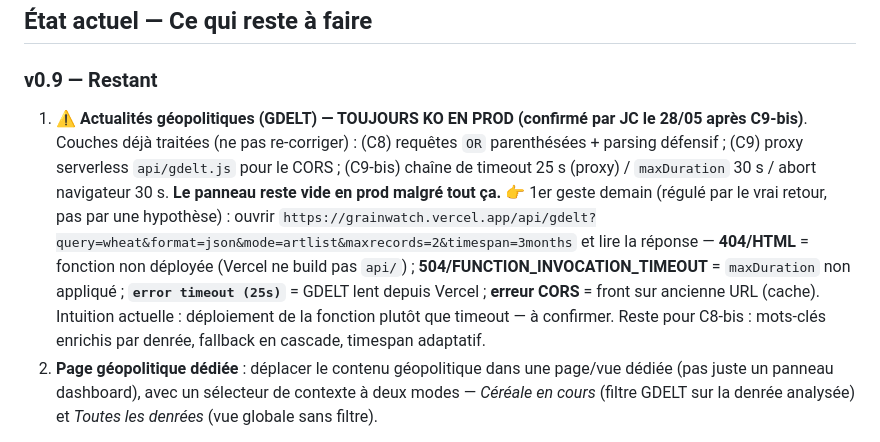
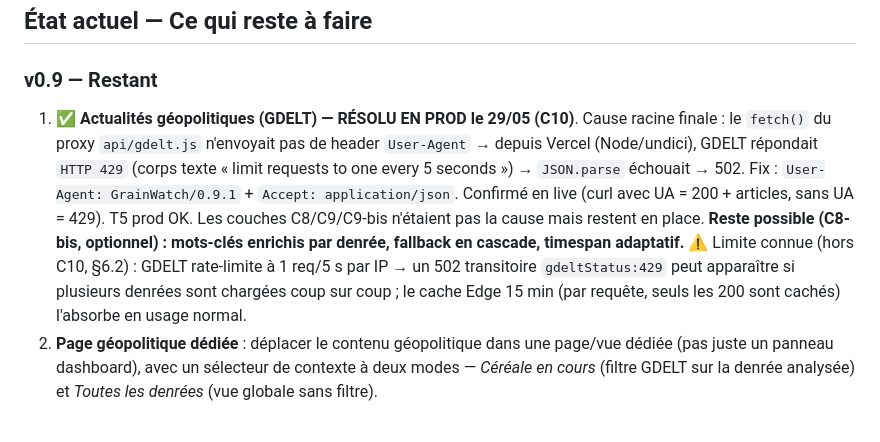
Before and after one commit to lianazel/grainwatch, a Markdown page: CLAUDE.md, the part around one of its changes. Drawn GitHub-style.

Commit message:
docs: GDELT panel resolved in prod via C10 (User-Agent) — update history + état actuel
Co-Authored-By: Claude Opus 4.8 <noreply@anthropic.com>

```diff
--- a/CLAUDE.md
+++ b/CLAUDE.md
@@ -246,7 +246,7 @@ Tout le dark mode est piloté par l'attribut `[data-theme]` sur `<html>` (`docum
 ## État actuel — Ce qui reste à faire
 
 ### v0.9 — Restant
-1. ⚠️ **Actualités géopolitiques (GDELT) — TOUJOURS KO EN PROD (confirmé par JC le 28/05 après C9-bis)**. Couches déjà traitées (ne pas re-corriger) : (C8) requêtes `OR` parenthésées + parsing défensif ; (C9) proxy serverless `api/gdelt.js` pour le CORS ; (C9-bis) chaîne de timeout 25 s (proxy) / `maxDuration` 30 s / abort navigateur 30 s. **Le panneau reste vide en prod malgré tout ça.** 👉 1er geste demain (régulé par le vrai retour, pas par une hypothèse) : ouvrir `https://grainwatch.vercel.app/api/gdelt?query=wheat&format=json&mode=artlist&maxrecords=2&timespan=3months` et lire la réponse — **404/HTML** = fonction non déployée (Vercel ne build pas `api/`) ; **504/FUNCTION_INVOCATION_TIMEOUT** = `maxDuration` non appliqué ; **`error timeout (25s)`** = GDELT lent depuis Vercel ; **erreur CORS** = front sur ancienne URL (cache). Intuition actuelle : déploiement de la fonction plutôt que timeout — à confirmer. Reste pour C8-bis : mots-clés enrichis par denrée, fallback en cascade, timespan adaptatif.
+1. ✅ **Actualités géopolitiques (GDELT) — RÉSOLU EN PROD le 29/05 (C10)**. Cause racine finale : le `fetch()` du proxy `api/gdelt.js` n'envoyait pas de header `User-Agent` → depuis Vercel (Node/undici), GDELT répondait `HTTP 429` (corps texte « limit requests to one every 5 seconds ») → `JSON.parse` échouait → 502. Fix : `User-Agent: GrainWatch/0.9.1` + `Accept: application/json`. Confirmé en live (curl avec UA = 200 + articles, sans UA = 429). T5 prod OK. Les couches C8/C9/C9-bis n'étaient pas la cause mais restent en place. **Reste possible (C8-bis, optionnel) : mots-clés enrichis par denrée, fallback en cascade, timespan adaptatif.** ⚠️ Limite connue (hors C10, §6.2) : GDELT rate-limite à 1 req/5 s par IP → un 502 transitoire `gdeltStatus:429` peut apparaître si plusieurs denrées sont chargées coup sur coup ; le cache Edge 15 min (par requête, seuls les 200 sont cachés) l'absorbe en usage normal.
 2. **Page géopolitique dédiée** : déplacer le contenu géopolitique dans une page/vue dédiée (pas juste un panneau dashboard), avec un sélecteur de contexte à deux modes — *Céréale en cours* (filtre GDELT sur la denrée analysée) et *Toutes les denrées* (vue globale sans filtre).
 
 *(Items déjà faits : menu hamburger ✅ v0.9.0 ; `vercel.json` headers de sécurité ✅ v0.8.2/v0.9.0.)*
```
Also changed, not shown: other parts of CLAUDE.md (+1 -1 lines).
